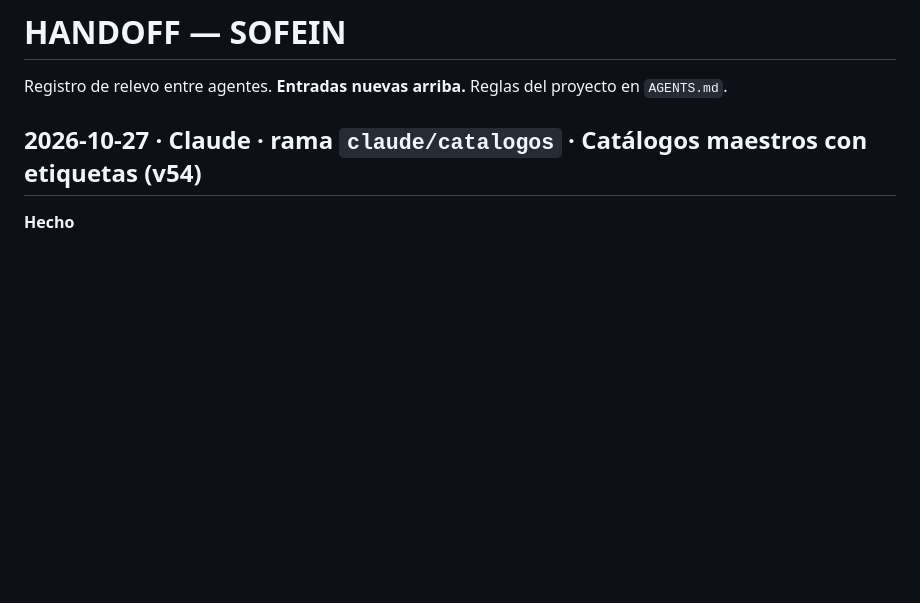
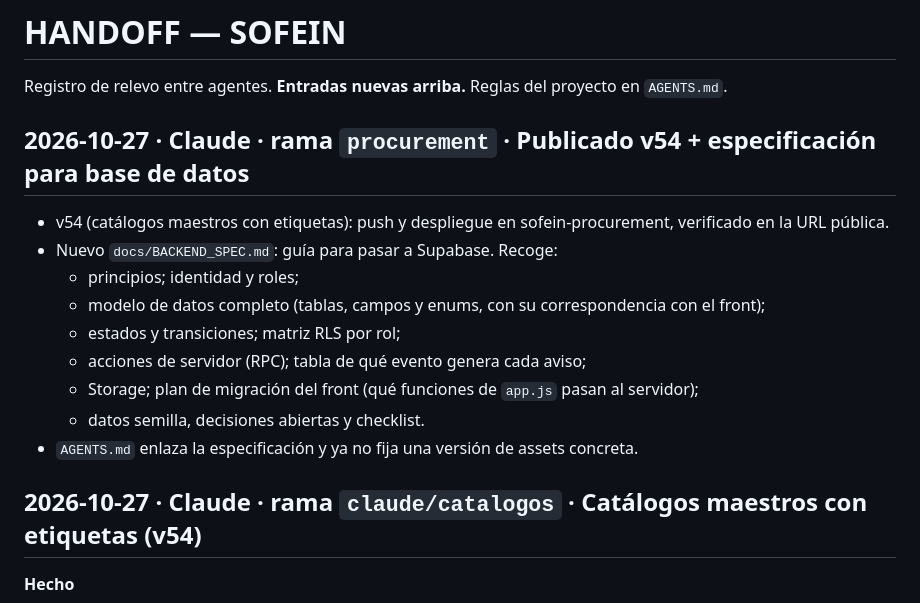
Before and after one commit to gyuste17/sofein, a Markdown page: HANDOFF.md, the part around the change. GitHub-like rendering; blank space fills up the shorter version.

Commit message:
docs(backend): especificacion para pasar SOFEIN Procurement a Supabase (modelo, RLS, acciones, avisos y migracion)
Co-Authored-By: Claude Opus 5.5 <noreply@anthropic.com>

```diff
--- a/HANDOFF.md
+++ b/HANDOFF.md
@@ -1,6 +1,18 @@
 # HANDOFF — SOFEIN
 
 Registro de relevo entre agentes. **Entradas nuevas arriba.** Reglas del proyecto en `AGENTS.md`.
+
+## 2026-10-27 · Claude · rama `procurement` · Publicado v54 + especificación para base de datos
+
+- v54 (catálogos maestros con etiquetas): push y despliegue en sofein-procurement, verificado en la URL pública.
+- Nuevo `docs/BACKEND_SPEC.md`: guía para pasar a Supabase. Recoge:
+  - principios; identidad y roles;
+  - modelo de datos completo (tablas, campos y enums, con su correspondencia con el front);
+  - estados y transiciones; matriz RLS por rol;
+  - acciones de servidor (RPC); tabla de qué evento genera cada aviso;
+  - Storage; plan de migración del front (qué funciones de `app.js` pasan al servidor);
+  - datos semilla, decisiones abiertas y checklist.
+- `AGENTS.md` enlaza la especificación y ya no fija una versión de assets concreta.
 
 ## 2026-10-27 · Claude · rama `claude/catalogos` · Catálogos maestros con etiquetas (v54)
 
```
Also changed, not shown: AGENTS.md (+2 -1 lines), docs/BACKEND_SPEC.md (added, +468 -0 lines).
